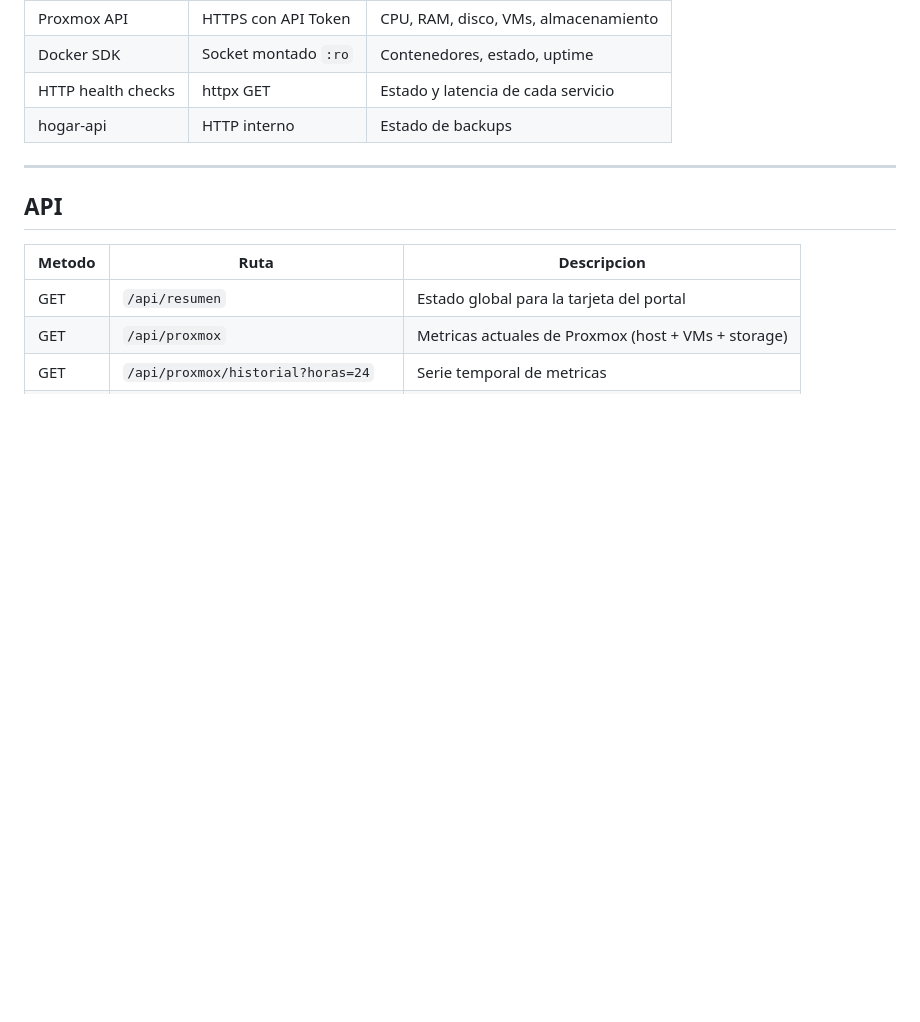
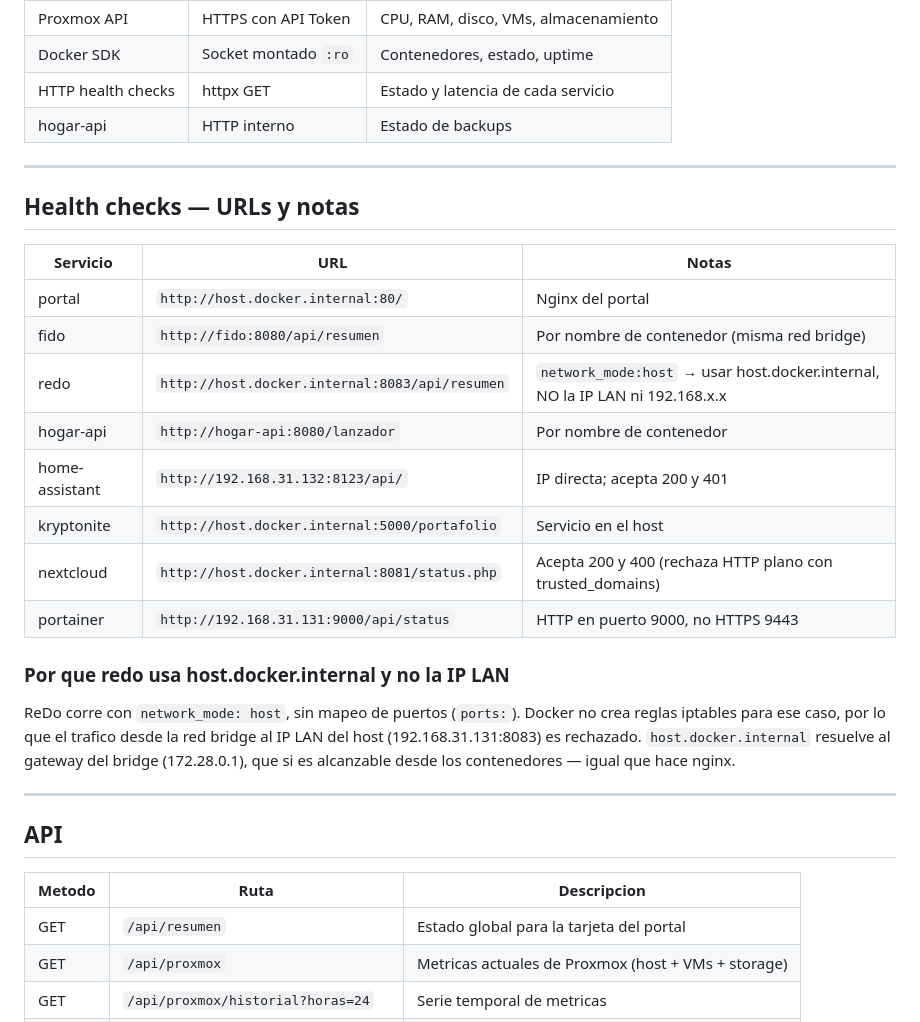
Before and after one commit to acabellan1868-prog/MediDo, a Markdown page: CLAUDE.md, the part around the change. Drawn GitHub-style; blank space fills up the shorter version.

Commit message:
docs: documentar URLs de health checks y gotcha de redo network_mode:host
Co-Authored-By: Claude Sonnet 4.6 <noreply@anthropic.com>

```diff
--- a/CLAUDE.md
+++ b/CLAUDE.md
@@ -67,6 +67,29 @@ y lo sirve desde `portal/static/` del repo hogarOS.
 
 ---
 
+## Health checks — URLs y notas
+
+| Servicio | URL | Notas |
+|---|---|---|
+| portal | `http://host.docker.internal:80/` | Nginx del portal |
+| fido | `http://fido:8080/api/resumen` | Por nombre de contenedor (misma red bridge) |
+| redo | `http://host.docker.internal:8083/api/resumen` | `network_mode:host` → usar host.docker.internal, NO la IP LAN ni 192.168.x.x |
+| hogar-api | `http://hogar-api:8080/lanzador` | Por nombre de contenedor |
+| home-assistant | `http://192.168.31.132:8123/api/` | IP directa; acepta 200 y 401 |
+| kryptonite | `http://host.docker.internal:5000/portafolio` | Servicio en el host |
+| nextcloud | `http://host.docker.internal:8081/status.php` | Acepta 200 y 400 (rechaza HTTP plano con trusted_domains) |
+| portainer | `http://192.168.31.131:9000/api/status` | HTTP en puerto 9000, no HTTPS 9443 |
+
+### Por que redo usa host.docker.internal y no la IP LAN
+
+ReDo corre con `network_mode: host`, sin mapeo de puertos (`ports:`).
+Docker no crea reglas iptables para ese caso, por lo que el trafico
+desde la red bridge al IP LAN del host (192.168.31.131:8083) es rechazado.
+`host.docker.internal` resuelve al gateway del bridge (172.28.0.1),
+que si es alcanzable desde los contenedores — igual que hace nginx.
+
+---
+
 ## API
 
 | Metodo | Ruta | Descripcion |
```
